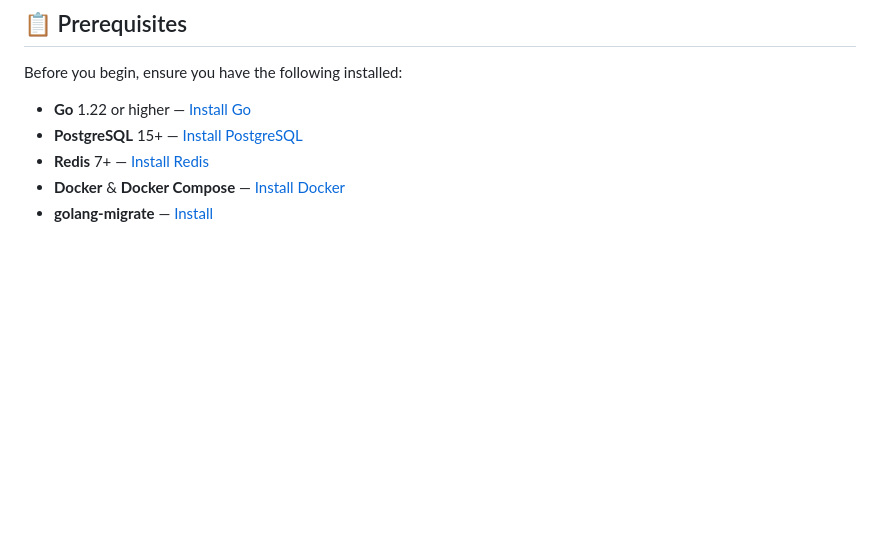
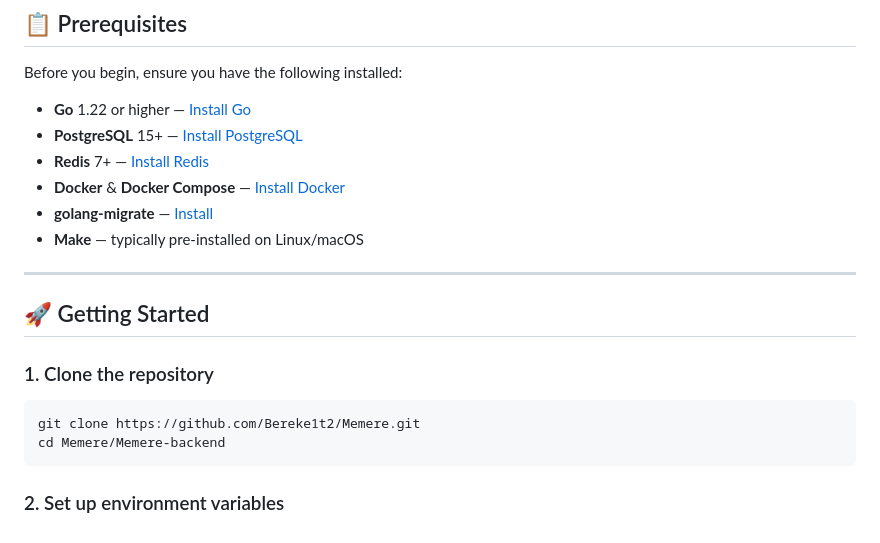
Before and after one commit to Bereke1t2/Memere, a Markdown page: Memere-backend/README.md, the part around the change. Rendered like a GitHub page; blank space fills up the shorter version.

Commit message:
docs(readme): add prerequisites and system requirements

````diff
--- a/Memere-backend/README.md
+++ b/Memere-backend/README.md
@@ -182,3 +182,17 @@ Before you begin, ensure you have the following installed:
 - **Redis** 7+ — [Install Redis](https://redis.io/docs/getting-started/)
 - **Docker** & **Docker Compose** — [Install Docker](https://docs.docker.com/get-docker/)
 - **golang-migrate** — [Install](https://github.com/golang-migrate/migrate)
+- **Make** — typically pre-installed on Linux/macOS
+
+---
+
+## 🚀 Getting Started
+
+### 1. Clone the repository
+
+```bash
+git clone https://github.com/Bereke1t2/Memere.git
+cd Memere/Memere-backend
+```
+
+### 2. Set up environment variables
````
